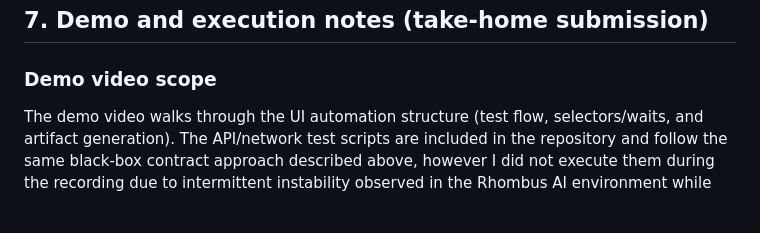
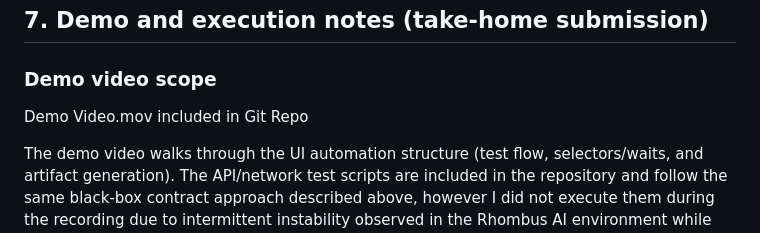
Before and after one commit to nisalajayasinghe1994-afk/rhombusai-test-takehome, a Markdown page: test-strategy.md, the part around the change. GitHub-like rendering; blank space fills up the shorter version.

```diff
--- a/test-strategy.md
+++ b/test-strategy.md
@@ -166,6 +166,9 @@ This strategy assumes:
 ## 7. Demo and execution notes (take-home submission)
 
 ### Demo video scope
+
+Demo Video.mov included in Git Repo
+
 The demo video walks through the UI automation structure (test flow, selectors/waits, and artifact generation). The API/network test scripts are included in the repository and follow the same black-box contract approach described above, however I did not execute them during the recording due to intermittent instability observed in the Rhombus AI environment while running automated flows.
 
 ### Data validation status
```
